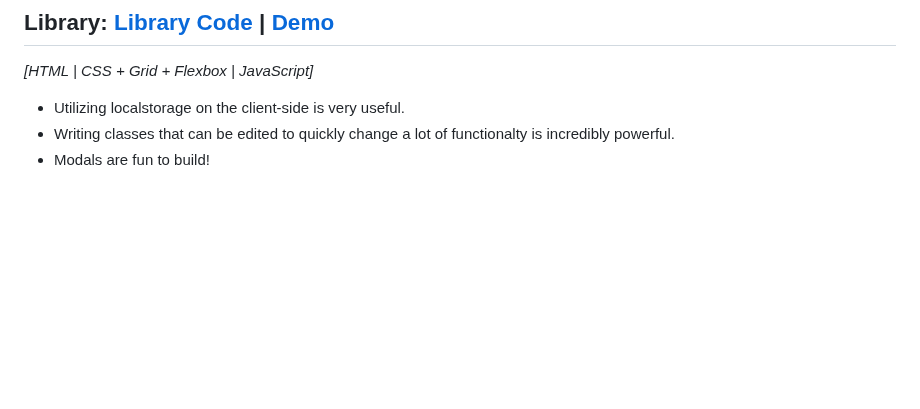
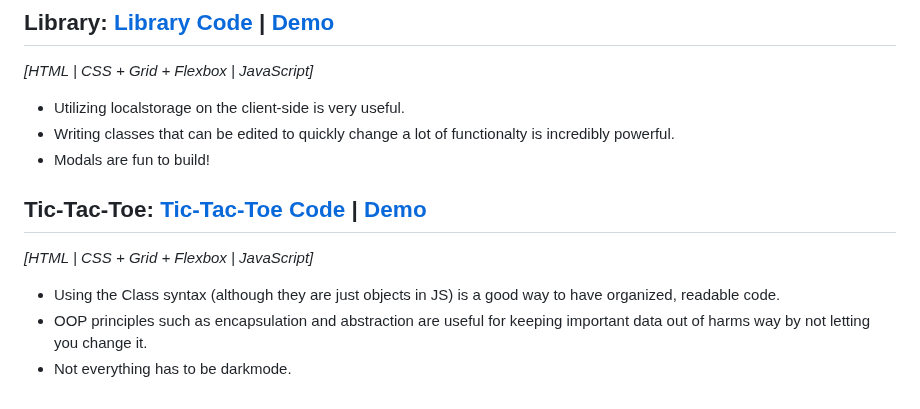
Before and after one commit to cmRingmaker/The-Odin-Project, a Markdown page: README.md, the part around one of its changes. Rendered like a GitHub page; blank space fills up the shorter version.

```diff
--- a/README.md
+++ b/README.md
@@ -88,3 +90,10 @@ Under each section that is completed, I will list notable things that I had lear
 - Utilizing localstorage on the client-side is very useful.
 - Writing classes that can be edited to quickly change a lot of functionalty is incredibly powerful.
 - Modals are fun to build!
+
+## Tic-Tac-Toe: [Tic-Tac-Toe Code](https://github.com/cmRingmaker/The-Odin-Project/tree/main/Full%20Stack%20JavaScript/JavaScript/tic-tac-toe) | [Demo](https://cmringmaker.github.io/The-Odin-Project/Full%20Stack%20JavaScript/JavaScript/tic-tac-toe/)
+*[HTML | CSS + Grid + Flexbox | JavaScript]*
+
+- Using the Class syntax (although they are just objects in JS) is a good way to have organized, readable code.
+- OOP principles such as encapsulation and abstraction are useful for keeping important data out of harms way by not letting you change it.
+- Not everything has to be darkmode.
```
Also changed, not shown: other parts of README.md (+2 -0 lines).
